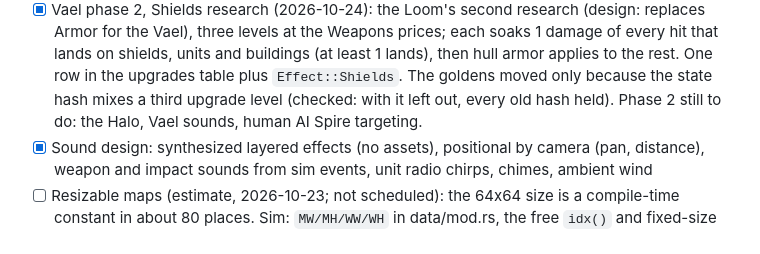
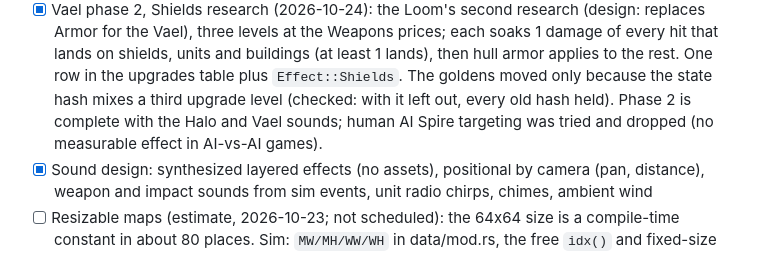
Before and after one commit to mazzucci/ebbfall, a Markdown page: docs/PLAN.md, the part around the change. Rendered like a GitHub page.

Commit message:
PLAN: Vael phase 2 complete; Spire targeting tried and dropped
Co-Authored-By: Claude Opus 5.5 <noreply@anthropic.com>

```diff
--- a/docs/PLAN.md
+++ b/docs/PLAN.md
@@ -116,7 +116,8 @@ loop feels right.
   Vael), three levels at the Weapons prices; each soaks 1 damage of every hit that lands on shields, units and
   buildings (at least 1 lands), then hull armor applies to the rest. One row in the upgrades table plus
   `Effect::Shields`. The goldens moved only because the state hash mixes a third upgrade level (checked: with it left
-  out, every old hash held). Phase 2 still to do: the Halo, Vael sounds, human AI Spire targeting.
+  out, every old hash held). Phase 2 is complete with the Halo and Vael sounds; human AI Spire targeting was
+  tried and dropped (no measurable effect in AI-vs-AI games).
 - [x] Sound design: synthesized layered effects (no assets), positional by camera (pan, distance), weapon and impact sounds from sim events, unit radio chirps, chimes, ambient wind
 - [ ] Resizable maps (estimate, 2026-10-23; not scheduled): the 64x64 size is a compile-time constant in about 80
   places. Sim: `MW/MH/WW/WH` in data/mod.rs, the free `idx()` and fixed-size grids (rock, shade, occ, vis, explored, the
```
